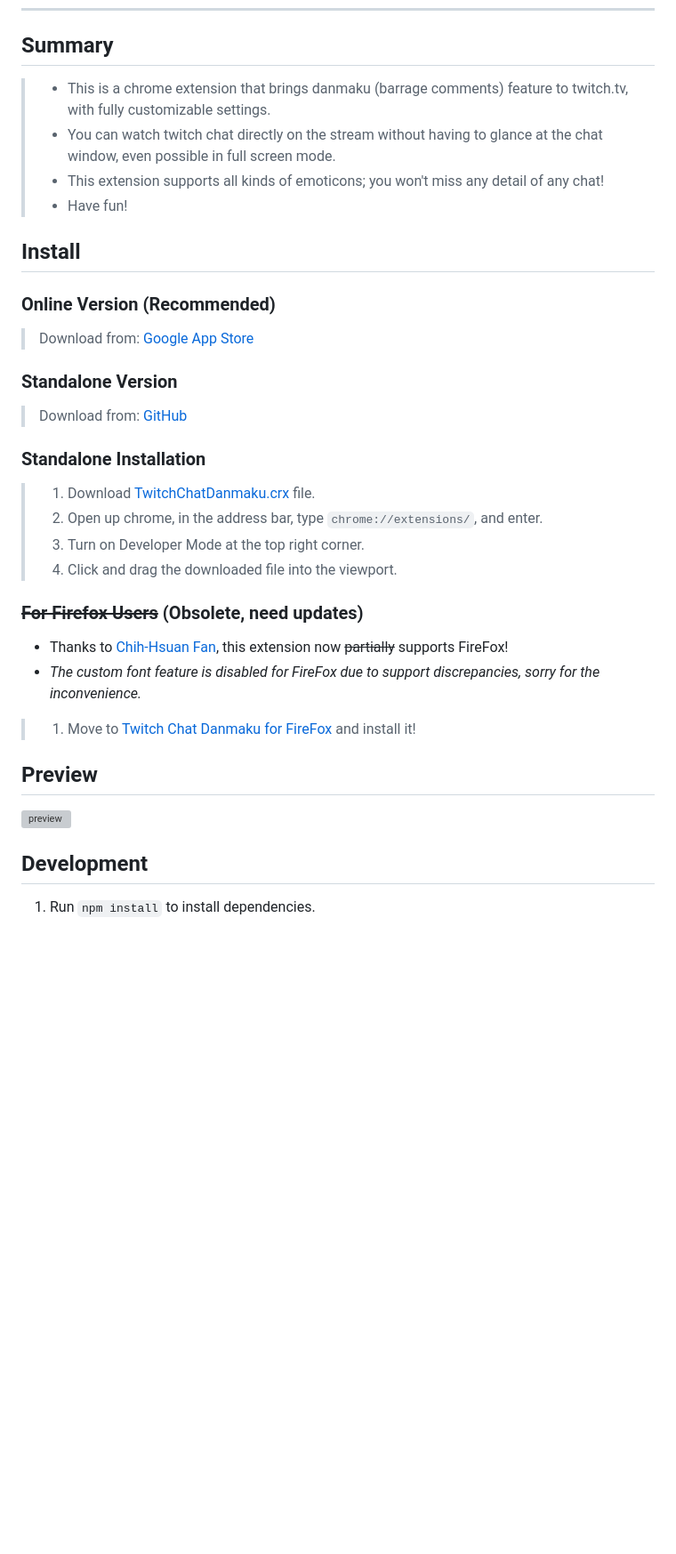
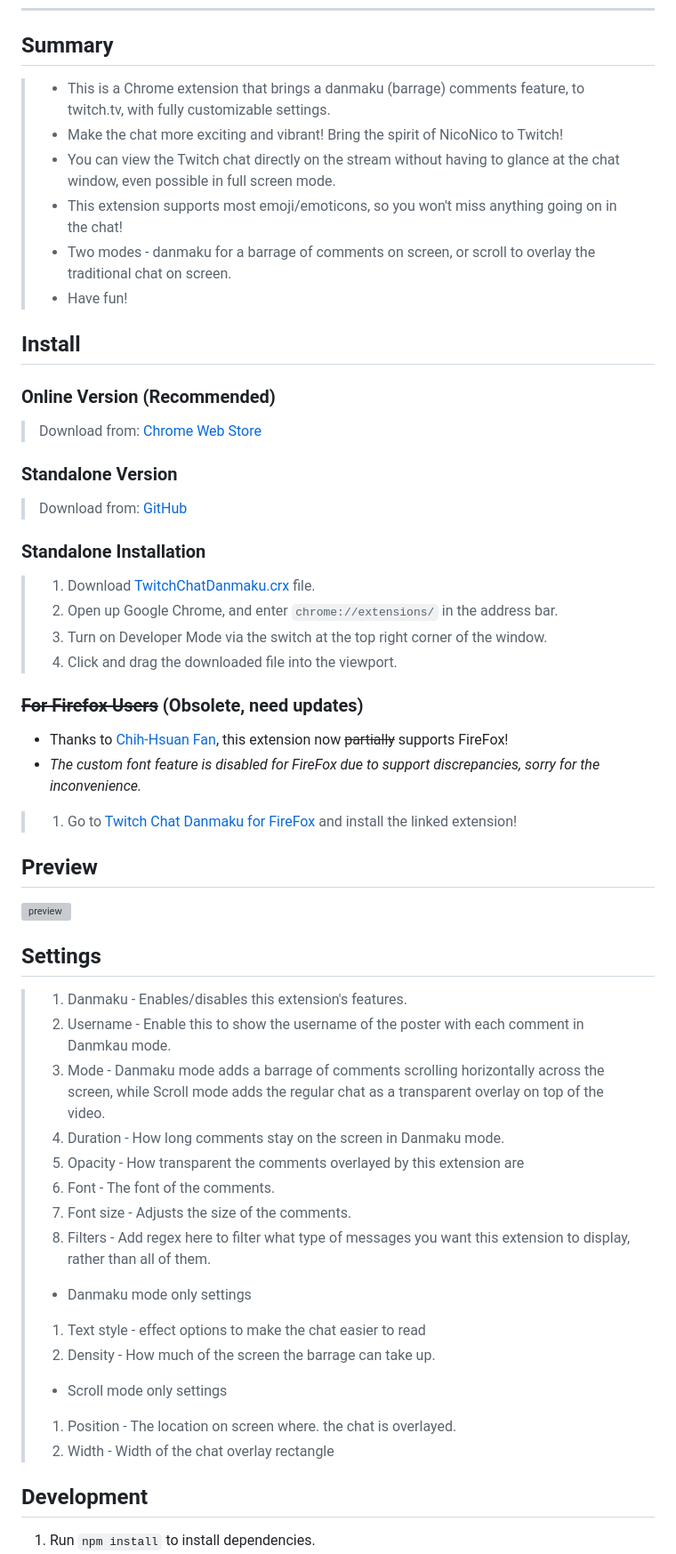
Before and after one commit to wheatup/TwitchChatDanmaku, a Markdown page: README.md, the part around the change. Shown: that part at 89% size. GitHub-like rendering; blank space fills up the shorter version; grey boxes are pictures that could not be loaded.

Commit message:
Update README.md
Fleshed out the README to add details on the settings and expand on the features.

````diff
--- a/README.md
+++ b/README.md
@@ -9,23 +9,25 @@
 
 ## <span id="summary">Summary</span>
 
-> * This is a chrome extension that brings danmaku (barrage comments) feature to twitch.tv, with fully customizable settings.
-> * You can watch twitch chat directly on the stream without having to glance at the chat window, even possible in full screen mode.
-> * This extension supports all kinds of emoticons; you won't miss any detail of any chat!
+> * This is a Chrome extension that brings a danmaku (barrage) comments feature, to twitch.tv, with fully customizable settings.
+> * Make the chat more exciting and vibrant! Bring the spirit of NicoNico to Twitch!
+> * You can view the Twitch chat directly on the stream without having to glance at the chat window, even possible in full screen mode.
+> * This extension supports most emoji/emoticons, so you won't miss anything going on in the chat!
+> * Two modes - danmaku for a barrage of comments on screen, or scroll to overlay the traditional chat on screen.
 > * Have fun!
 
 ## Install
 
 ### Online Version (Recommended)
-> Download from: [Google App Store](https://chrome.google.com/webstore/detail/twitch-chat-danmaku/koiphfkghjgmncbkcpfnegnbcbomlchg)
+> Download from: [Chrome Web Store](https://chrome.google.com/webstore/detail/twitch-chat-danmaku/koiphfkghjgmncbkcpfnegnbcbomlchg)
 
 ### Standalone Version
 > Download from: [GitHub](https://github.com/wheatup/TwitchChatDanmaku/raw/master/build/TwitchChatDanmaku.crx)
 
 ### Standalone Installation
 > 1. Download [TwitchChatDanmaku.crx](https://github.com/wheatup/TwitchChatDanmaku/raw/master/build/TwitchChatDanmaku.crx) file.
-> 2. Open up chrome, in the address bar, type ```chrome://extensions/```, and enter.
-> 3. Turn on Developer Mode at the top right corner.
+> 2. Open up Google Chrome, and enter ```chrome://extensions/``` in the address bar.
+> 3. Turn on Developer Mode via the switch at the top right corner of the window.
 > 4. Click and drag the downloaded file into the viewport.
 
 ### ~~For Firefox Users~~ (Obsolete, need updates)
@@ -33,13 +35,27 @@
 * Thanks to [Chih-Hsuan Fan](https://github.com/pc035860), this extension now ~~partially~~ supports FireFox!
 * *The custom font feature is disabled for FireFox due to support discrepancies, sorry for the inconvenience.*
 
-> 1. Move to [Twitch Chat Danmaku for FireFox](https://addons.mozilla.org/en-US/firefox/addon/twitch-chat-danmaku/) and install it!
+> 1. Go to [Twitch Chat Danmaku for FireFox](https://addons.mozilla.org/en-US/firefox/addon/twitch-chat-danmaku/) and install the linked extension!
 
 
 ## Preview
 
 ![preview](https://lh3.googleusercontent.com/eQeZIQNlqrZe_dtKCtNZdv_ZDZoh-vKJ3hPFDI1FmOHyIdQpQDfmZPof8H_1yNvn1803lBj6=w640-h400-e365)
-
+## Settings
+> 1. Danmaku - Enables/disables this extension's features.
+> 2. Username - Enable this to show the username of the poster with each comment in Danmkau mode.
+> 3. Mode - Danmaku mode adds a barrage of comments scrolling horizontally across the screen, while Scroll mode adds the regular chat as a transparent overlay on top of the video.
+> 4. Duration - How long comments stay on the screen in Danmaku mode.
+> 5. Opacity - How transparent the comments overlayed by this extension are
+> 6. Font - The font of the comments.
+> 7. Font size - Adjusts the size of the comments.
+> 8. Filters - Add regex here to filter what type of messages you want this extension to display, rather than all of them.
+> * Danmaku mode only settings
+> 1. Text style - effect options to make the chat easier to read
+> 2. Density - How much of the screen the barrage can take up.
+> * Scroll mode only settings
+> 1. Position - The location on screen where. the chat is overlayed.
+> 2. Width - Width of the chat overlay rectangle
 ## Development
 
 1. Run ```npm install``` to install dependencies.
````
